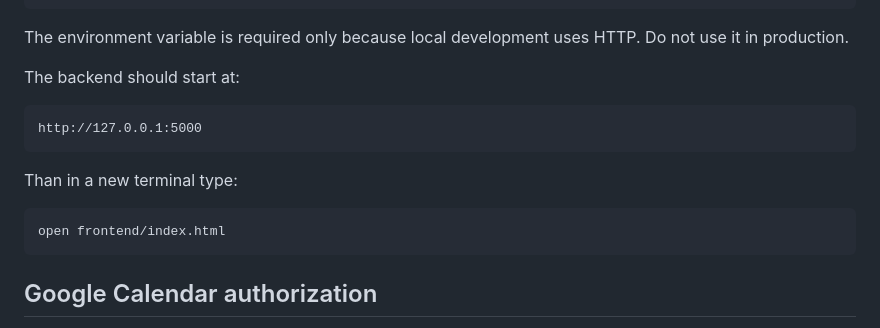
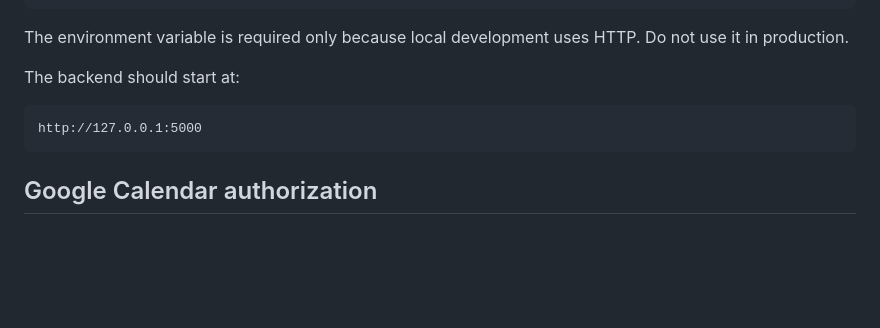
Before and after one commit to mverhagen5795-tech/Syllabus-Calender, a Markdown page: README.md, the part around the change. GitHub-like rendering; blank space fills up the shorter version.

````diff
--- a/README.md
+++ b/README.md
@@ -126,11 +126,6 @@ The backend should start at:
 http://127.0.0.1:5000
 ```
 
-Than in a new terminal type:
-```text
-open frontend/index.html
-```
-
 ## Google Calendar authorization
 
 1. Open the frontend from ...\syllabus-calendar-integration\frontend\index.html.
````
